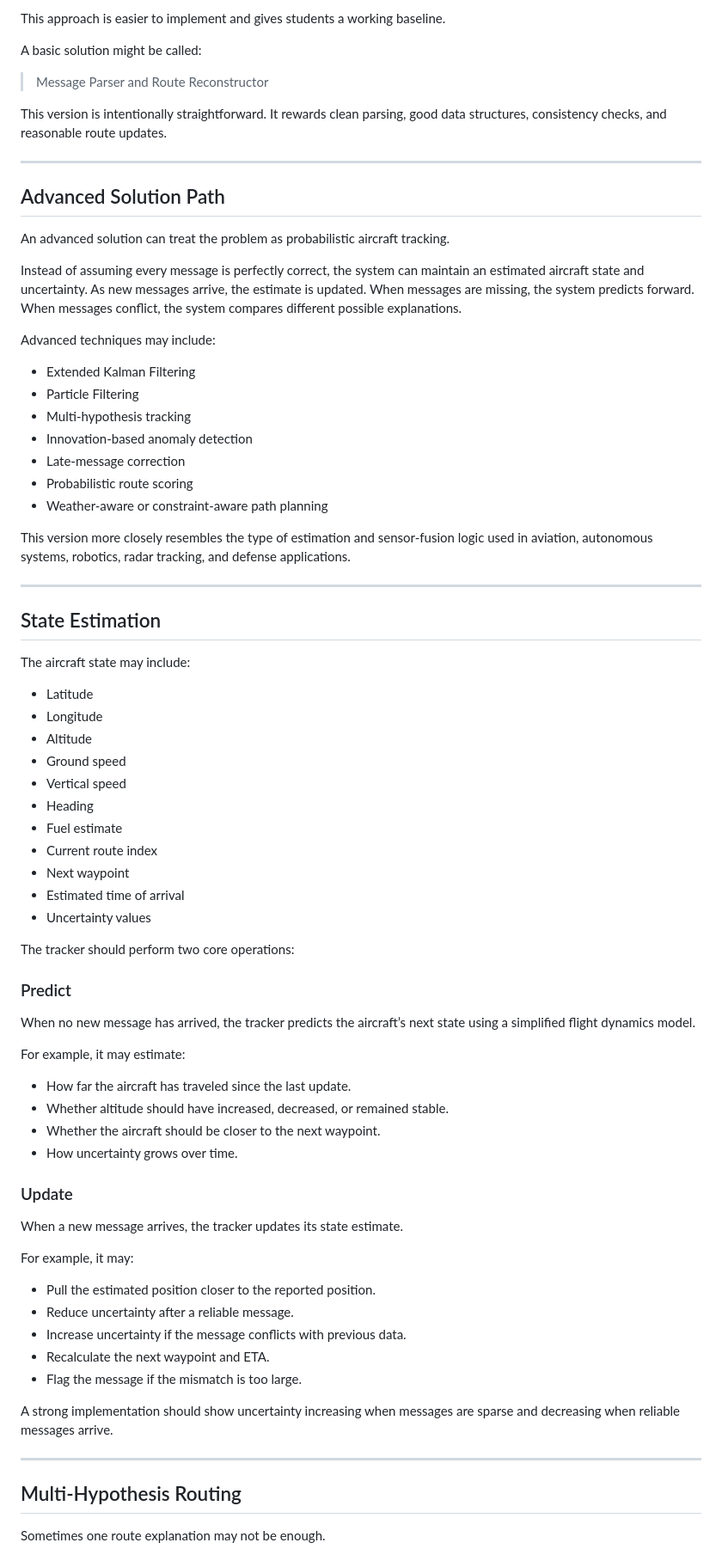
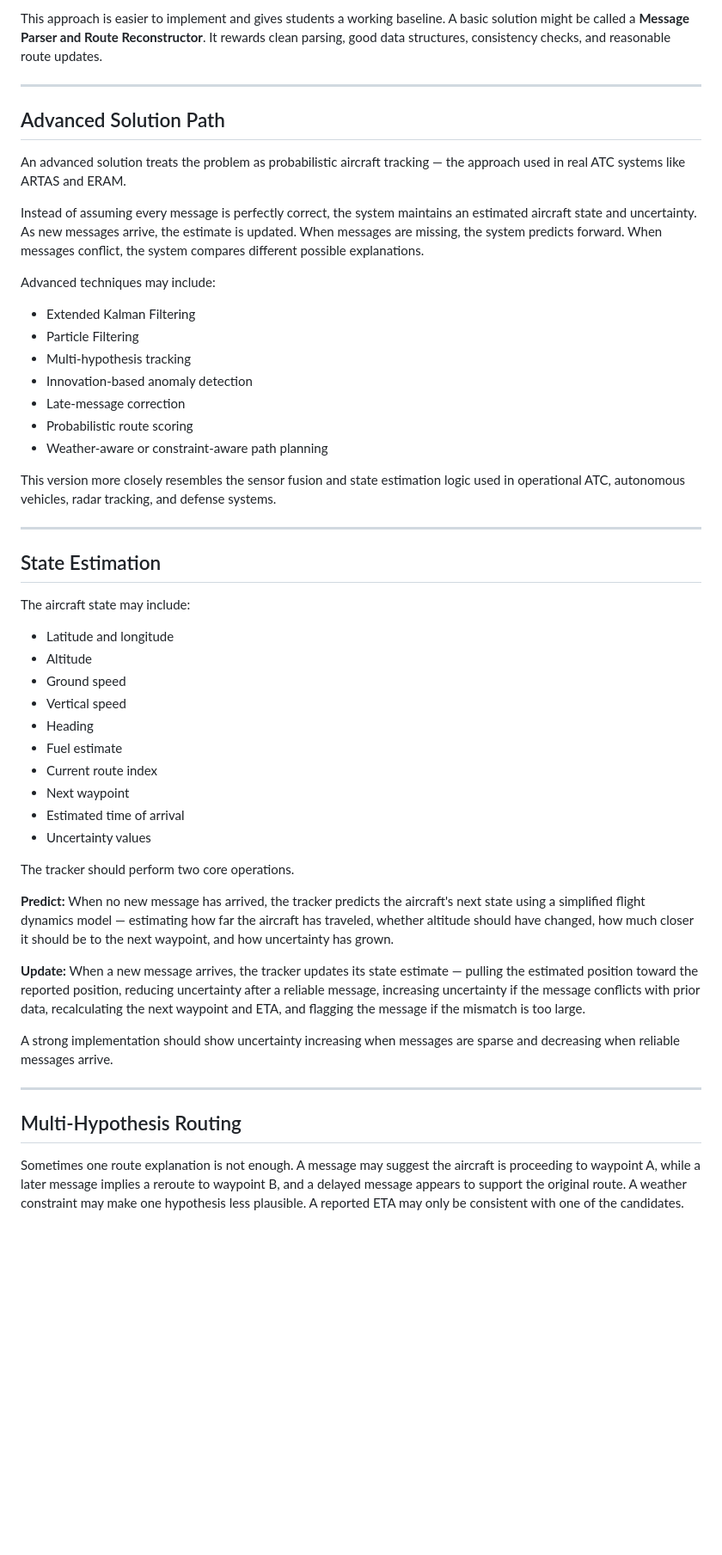
Before and after one commit to IdeasClinicUWaterloo/F26-Airport-Automation-Challenge, a Markdown page: flight-routing/README.md, the part around one of its changes. Shown at 86% size. Rendered like a GitHub page; blank space fills up the shorter version.

```diff
--- a/flight-routing/README.md
+++ b/flight-routing/README.md
@@ -110,31 +123,25 @@ Students can:
 
-This approach is easier to implement and gives students a working baseline.
-
-A basic solution might be called:
-
-> Message Parser and Route Reconstructor
-
-This version is intentionally straightforward. It rewards clean parsing, good data structures, consistency checks, and reasonable route updates.
+This approach is easier to implement and gives students a working baseline. A basic solution might be called a **Message Parser and Route Reconstructor**. It rewards clean parsing, good data structures, consistency checks, and reasonable route updates.
 
 ---
 
 ## Advanced Solution Path
 
-An advanced solution can treat the problem as probabilistic aircraft tracking.
+An advanced solution treats the problem as probabilistic aircraft tracking — the approach used in real ATC systems like ARTAS and ERAM.
 
-Instead of assuming every message is perfectly correct, the system can maintain an estimated aircraft state and uncertainty. As new messages arrive, the estimate is updated. When messages are missing, the system predicts forward. When messages conflict, the system compares different possible explanations.
+Instead of assuming every message is perfectly correct, the system maintains an estimated aircraft state and uncertainty. As new messages arrive, the estimate is updated. When messages are missing, the system predicts forward. When messages conflict, the system compares different possible explanations.
 
 Advanced techniques may include:
 
-* Extended Kalman Filtering
-* Particle Filtering
-* Multi-hypothesis tracking
-* Innovation-based anomaly detection
-* Late-message correction
-* Probabilistic route scoring
-* Weather-aware or constraint-aware path planning
+- Extended Kalman Filtering
+- Particle Filtering
+- Multi-hypothesis tracking
+- Innovation-based anomaly detection
+- Late-message correction
+- Probabilistic route scoring
+- Weather-aware or constraint-aware path planning
 
-This version more closely resembles the type of estimation and sensor-fusion logic used in aviation, autonomous systems, robotics, radar tracking, and defense applications.
+This version more closely resembles the sensor fusion and state estimation logic used in operational ATC, autonomous vehicles, radar tracking, and defense systems.
 
 ---
 
@@ -142,42 +149,22 @@ This version more closely resembles the type of estimation and sensor-fusion log
 
 The aircraft state may include:
 
-* Latitude
-* Longitude
-* Altitude
-* Ground speed
-* Vertical speed
-* Heading
-* Fuel estimate
-* Current route index
-* Next waypoint
-* Estimated time of arrival
-* Uncertainty values
+- Latitude and longitude
+- Altitude
+- Ground speed
+- Vertical speed
+- Heading
+- Fuel estimate
+- Current route index
+- Next waypoint
+- Estimated time of arrival
+- Uncertainty values
 
-The tracker should perform two core operations:
+The tracker should perform two core operations.
 
-### Predict
+**Predict:** When no new message has arrived, the tracker predicts the aircraft's next state using a simplified flight dynamics model — estimating how far the aircraft has traveled, whether altitude should have changed, how much closer it should be to the next waypoint, and how uncertainty has grown.
 
-When no new message has arrived, the tracker predicts the aircraft’s next state using a simplified flight dynamics model.
-
-For example, it may estimate:
-
-* How far the aircraft has traveled since the last update.
-* Whether altitude should have increased, decreased, or remained stable.
-* Whether the aircraft should be closer to the next waypoint.
-* How uncertainty grows over time.
-
-### Update
-
-When a new message arrives, the tracker updates its state estimate.
-
-For example, it may:
-
-* Pull the estimated position closer to the reported position.
-* Reduce uncertainty after a reliable message.
-* Increase uncertainty if the message conflicts with previous data.
-* Recalculate the next waypoint and ETA.
-* Flag the message if the mismatch is too large.
+**Update:** When a new message arrives, the tracker updates its state estimate — pulling the estimated position toward the reported position, reducing uncertainty after a reliable message, increasing uncertainty if the message conflicts with prior data, recalculating the next waypoint and ETA, and flagging the message if the mismatch is too large.
 
 A strong implementation should show uncertainty increasing when messages are sparse and decreasing when reliable messages arrive.
 
@@ -185,5 +172,5 @@ A strong implementation should show uncertainty increasing when messages are spa
 
 ## Multi-Hypothesis Routing
 
-Sometimes one route explanation may not be enough.
+Sometimes one route explanation is not enough. A message may suggest the aircraft is proceeding to waypoint A, while a later message implies a reroute to waypoint B, and a delayed message appears to support the original route. A weather constraint may make one hypothesis less plausible. A reported ETA may only be consistent with one of the candidates.
 
```
Also changed, not shown: other parts of flight-routing/README.md (+131 -261 lines).
